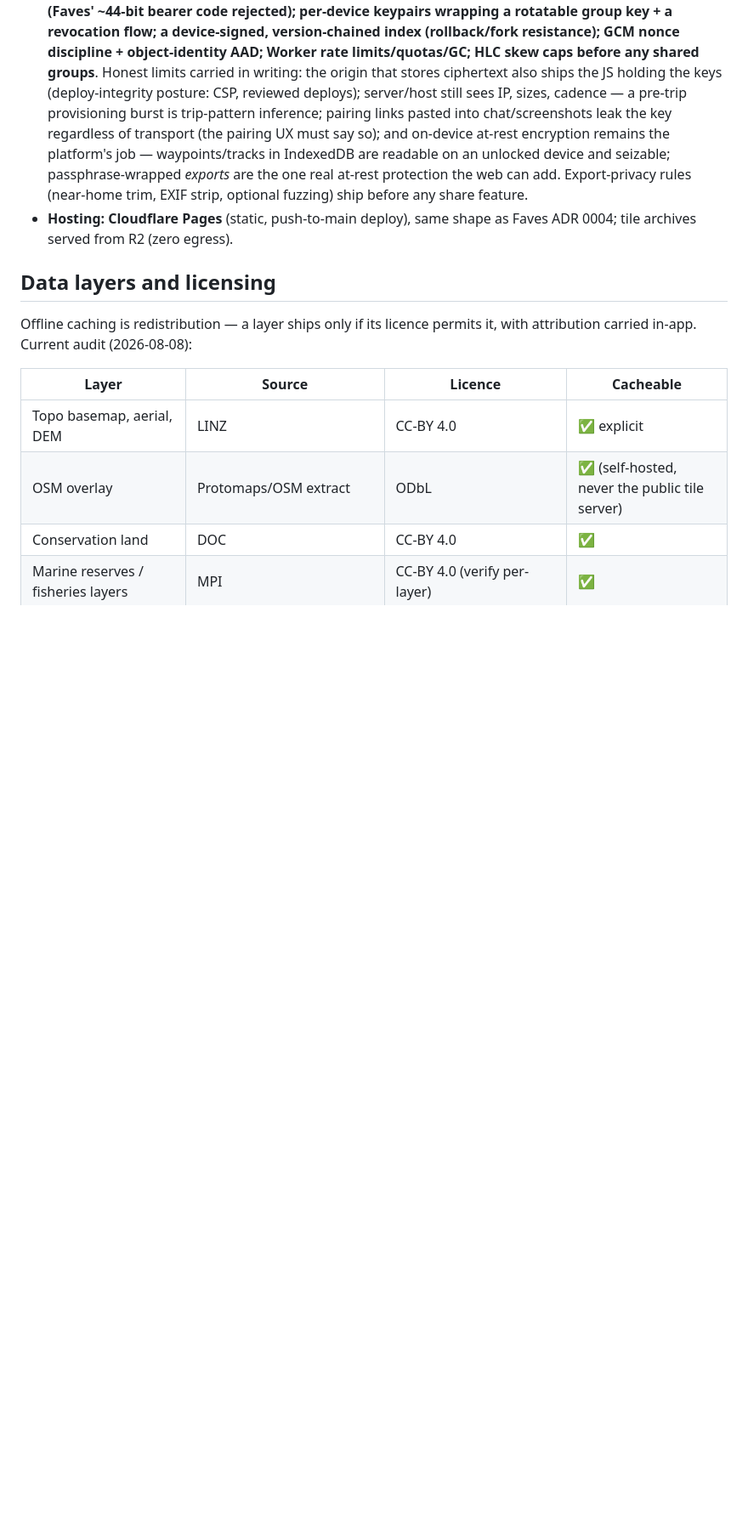
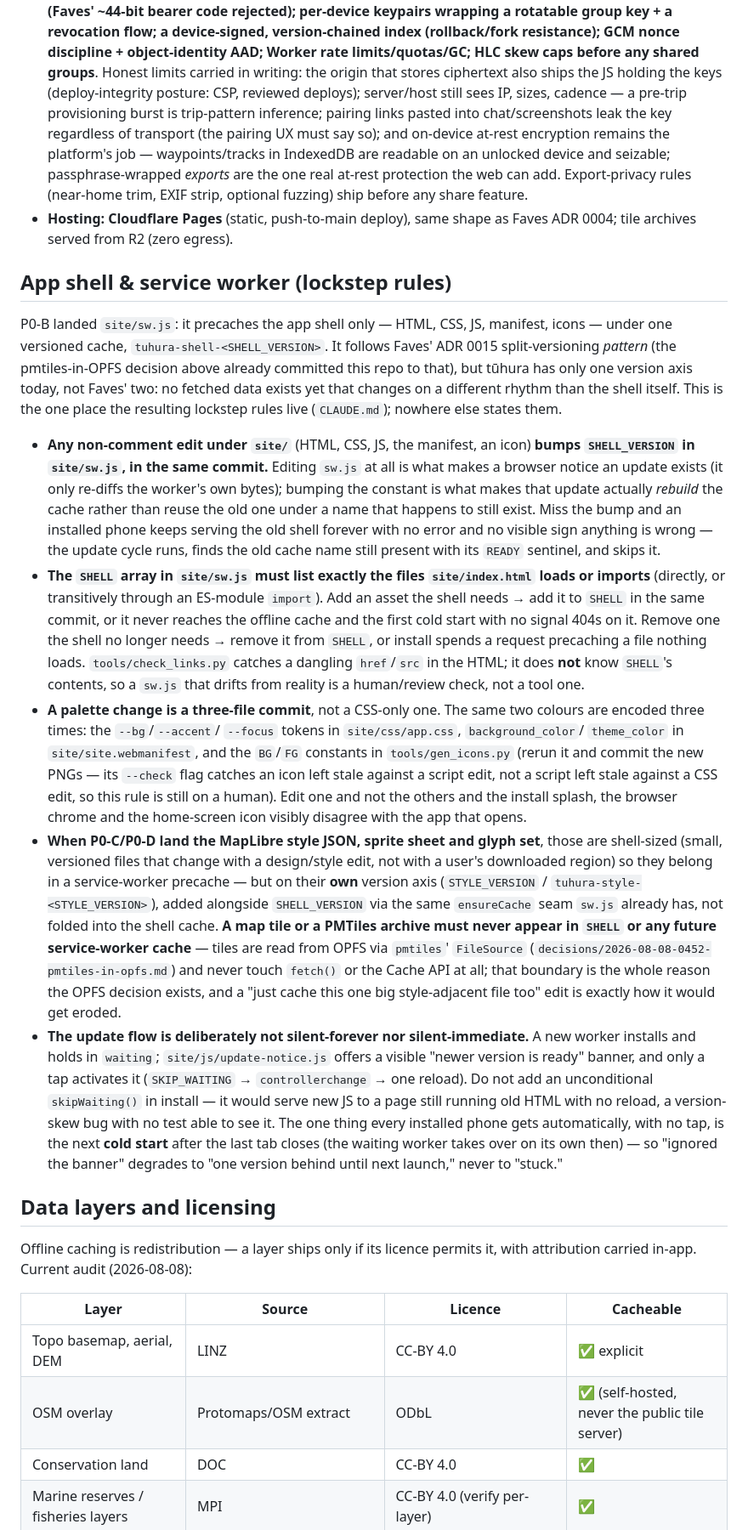
Before and after one commit to mike548141/tuhura, a Markdown page: docs/ARCHITECTURE.md, the part around the change. Shown at 85% size. Rendered like a GitHub page; blank space fills up the shorter version.

Commit message:
docs: state the app-shell/service-worker lockstep rules
CLAUDE.md has said since the split-board commit that these rules live
in ARCHITECTURE.md "once the service worker lands, ... in one place"
— it just landed (previous three commits). Names what must change
together (a site/ edit + SHELL_VERSION, an asset add/remove + the
SHELL array, a palette edit across app.css/site.webmanifest/
gen_icons.py) and what breaks on drift (silent stale-shell-forever,
a missing offline asset, a splash/chrome/icon that disagree), plus
the seam for P0-C/D's future STYLE_VERSION axis and the standing rule
that a tile or PMTiles archive must never enter a service-worker
cache.

Co-Authored-By: Claude Opus 5 (1M context) <noreply@anthropic.com>

```diff
--- a/docs/ARCHITECTURE.md
+++ b/docs/ARCHITECTURE.md
@@ -74,6 +74,69 @@ E2E-encrypted blobs for cross-device sync and sharing.
   feature.
 - **Hosting: Cloudflare Pages** (static, push-to-main deploy), same shape as
   Faves ADR 0004; tile archives served from R2 (zero egress).
+
+## App shell & service worker (lockstep rules)
+
+P0-B landed `site/sw.js`: it precaches the app shell only — HTML, CSS, JS,
+manifest, icons — under one versioned cache, `tuhura-shell-<SHELL_VERSION>`.
+It follows Faves' ADR 0015 split-versioning *pattern* (the pmtiles-in-OPFS
+decision above already committed this repo to that), but tūhura has only
+one version axis today, not Faves' two: no fetched data exists yet that
+changes on a different rhythm than the shell itself. This is the one place
+the resulting lockstep rules live (`CLAUDE.md`); nowhere else states them.
+
+- **Any non-comment edit under `site/`** (HTML, CSS, JS, the manifest, an
+  icon) **bumps `SHELL_VERSION` in `site/sw.js`, in the same commit.**
+  Editing `sw.js` at all is what makes a browser notice an update exists
+  (it only re-diffs the worker's own bytes); bumping the constant is what
+  makes that update actually *rebuild* the cache rather than reuse the old
+  one under a name that happens to still exist. Miss the bump and an
+  installed phone keeps serving the old shell forever with no error and no
+  visible sign anything is wrong — the update cycle runs, finds the old
+  cache name still present with its `READY` sentinel, and skips it.
+- **The `SHELL` array in `site/sw.js` must list exactly the files
+  `site/index.html` loads or imports** (directly, or transitively through
+  an ES-module `import`). Add an asset the shell needs → add it to `SHELL`
+  in the same commit, or it never reaches the offline cache and the first
+  cold start with no signal 404s on it. Remove one the shell no longer
+  needs → remove it from `SHELL`, or install spends a request precaching a
+  file nothing loads. `tools/check_links.py` catches a dangling
+  `href`/`src` in the HTML; it does **not** know `SHELL`'s contents, so a
+  `sw.js` that drifts from reality is a human/review check, not a tool one.
+- **A palette change is a three-file commit**, not a CSS-only one. The
+  same two colours are encoded three times: the `--bg`/`--accent`/
+  `--focus` tokens in `site/css/app.css`, `background_color`/
+  `theme_color` in `site/site.webmanifest`, and the `BG`/`FG` constants
+  in `tools/gen_icons.py` (rerun it and commit the new PNGs — its
+  `--check` flag catches an icon left stale against a script edit, not
+  a script left stale against a CSS edit, so this rule is still on a
+  human). Edit one and not the others and the install splash, the
+  browser chrome and the home-screen icon visibly disagree with the
+  app that opens.
+- **When P0-C/P0-D land the MapLibre style JSON, sprite sheet and glyph
+  set**, those are shell-sized (small, versioned files that change with a
+  design/style edit, not with a user's downloaded region) so they belong
+  in a service-worker precache — but on their **own** version axis
+  (`STYLE_VERSION` / `tuhura-style-<STYLE_VERSION>`), added alongside
+  `SHELL_VERSION` via the same `ensureCache` seam `sw.js` already has, not
+  folded into the shell cache. **A map tile or a PMTiles archive must
+  never appear in `SHELL` or any future service-worker cache** — tiles are
+  read from OPFS via `pmtiles`' `FileSource`
+  (`decisions/2026-08-08-0452-pmtiles-in-opfs.md`) and never touch
+  `fetch()` or the Cache API at all; that boundary is the whole reason the
+  OPFS decision exists, and a "just cache this one big style-adjacent
+  file too" edit is exactly how it would get eroded.
+- **The update flow is deliberately not silent-forever nor
+  silent-immediate.** A new worker installs and holds in `waiting`;
+  `site/js/update-notice.js` offers a visible "newer version is ready"
+  banner, and only a tap activates it (`SKIP_WAITING` → `controllerchange`
+  → one reload). Do not add an unconditional `skipWaiting()` in install —
+  it would serve new JS to a page still running old HTML with no reload,
+  a version-skew bug with no test able to see it. The one thing every
+  installed phone gets automatically, with no tap, is the next **cold
+  start** after the last tab closes (the waiting worker takes over on its
+  own then) — so "ignored the banner" degrades to "one version behind
+  until next launch," never to "stuck."
 
 ## Data layers and licensing
 
```
